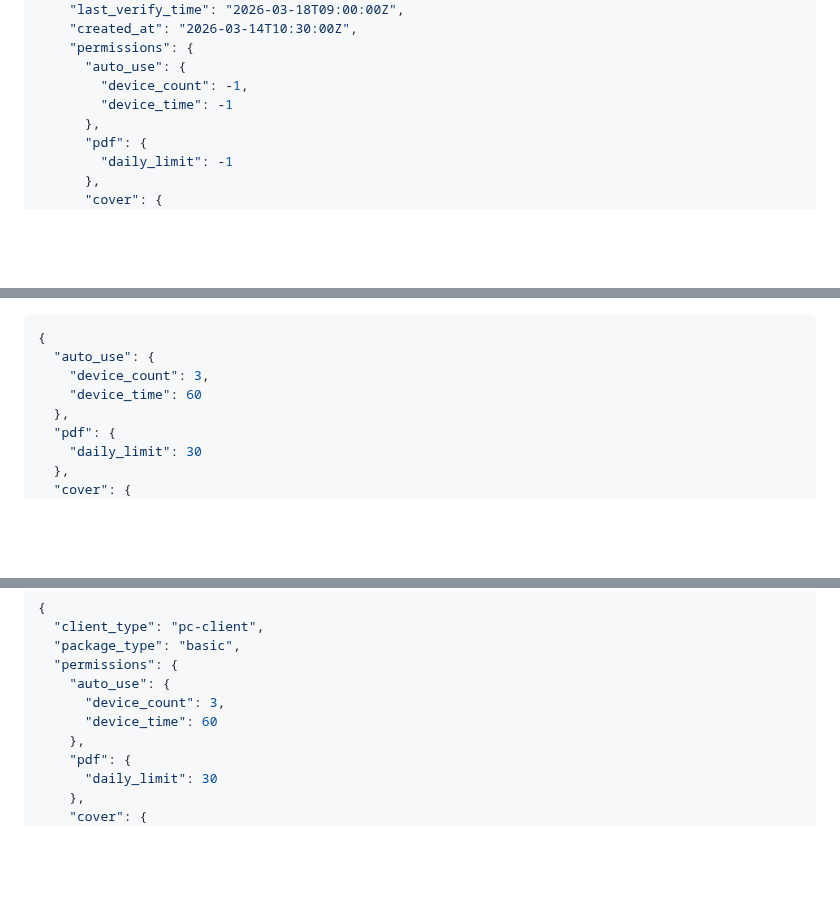
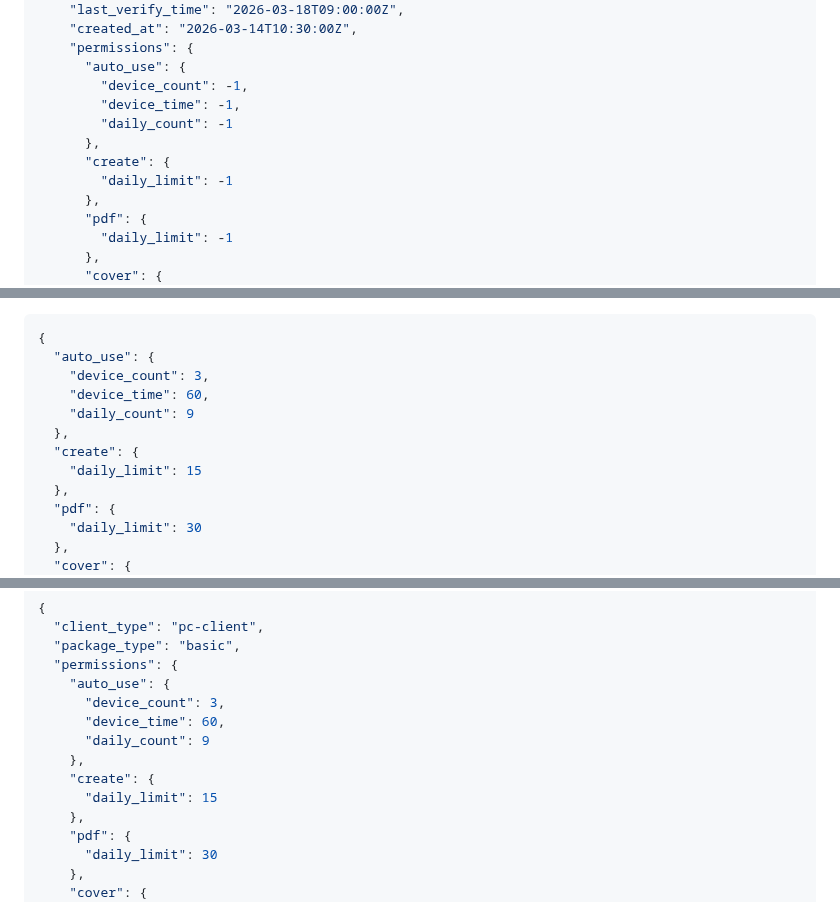
Before and after one commit to q10myhsg/activation-api, a Markdown page: docs/接口协议_update.md, 3 parts joined by grey strips. GitHub-like rendering; blank space fills up the shorter version.

Commit message:
完善 pc-client 权限配置，增加每日养号次数和内容创作功能

```diff
--- a/docs/接口协议_update.md
+++ b/docs/接口协议_update.md
@@ -214,7 +217,11 @@
     "permissions": {
       "auto_use": {
         "device_count": -1,
-        "device_time": -1
+        "device_time": -1,
+        "daily_count": -1
+      },
+      "create": {
+        "daily_limit": -1
       },
       "pdf": {
         "daily_limit": -1
@@ -816,7 +823,11 @@
 {
   "auto_use": {
     "device_count": 3,
-    "device_time": 60
+    "device_time": 60,
+    "daily_count": 9
+  },
+  "create": {
+    "daily_limit": 15
   },
   "pdf": {
     "daily_limit": 30
@@ -865,7 +876,11 @@
   "permissions": {
     "auto_use": {
       "device_count": 3,
-      "device_time": 60
+      "device_time": 60,
+      "daily_count": 9
+    },
+    "create": {
+      "daily_limit": 15
     },
     "pdf": {
       "daily_limit": 30
```
Also changed, not shown: other parts of docs/接口协议_update.md (+3 -0 lines).
